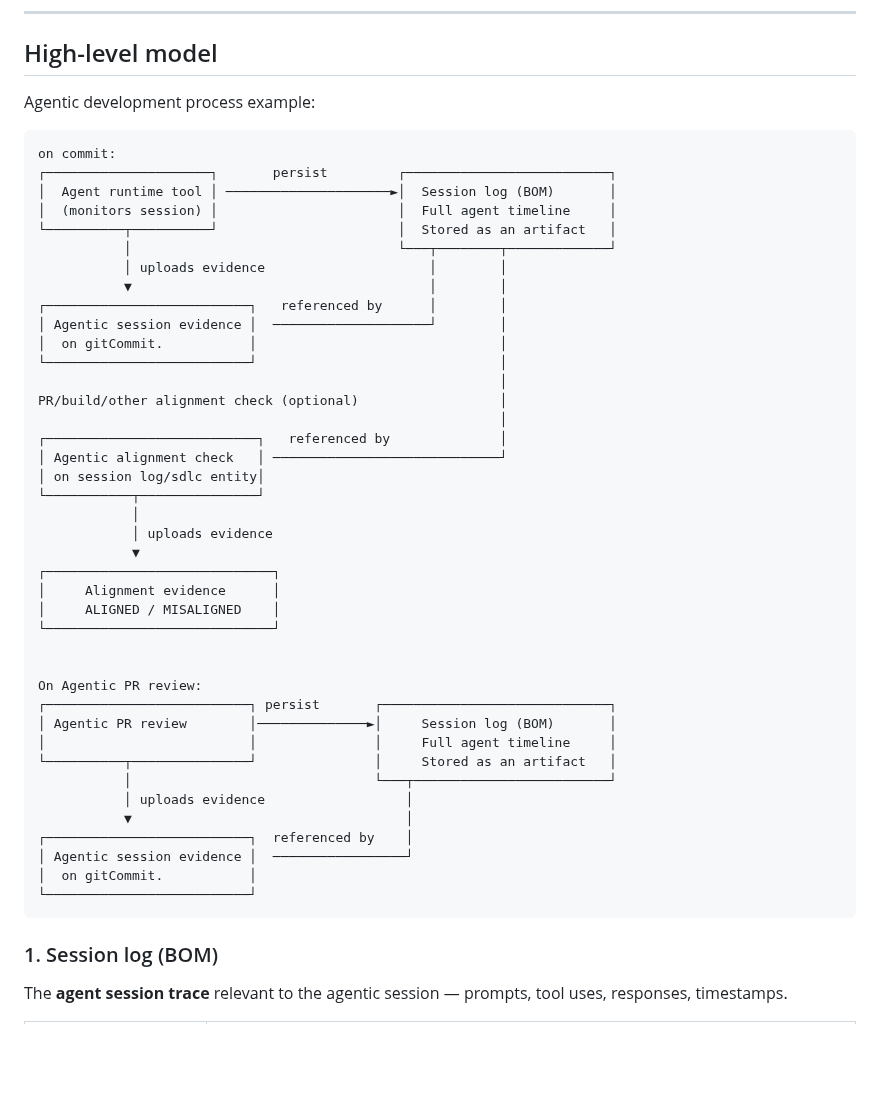
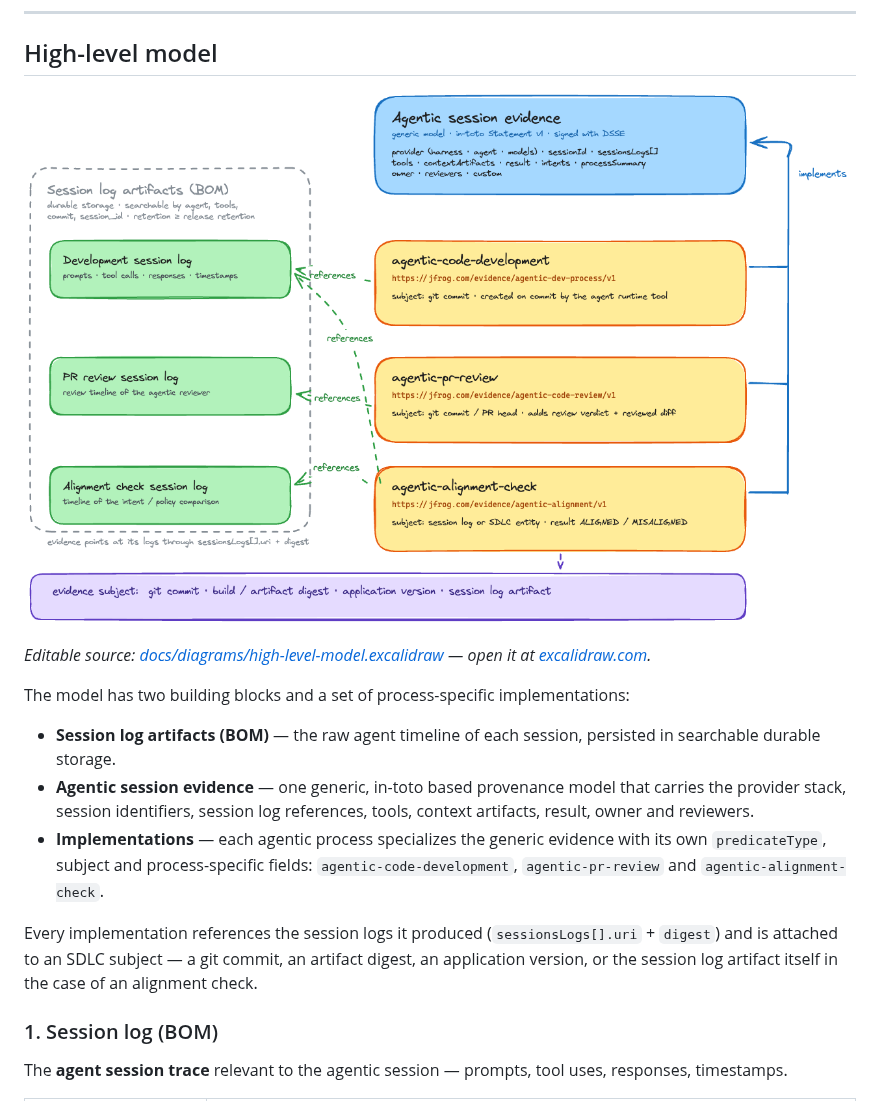
Before and after one commit to jfrog/agentic-process-evidence, a Markdown page: README.md, the part around the change. Rendered like a GitHub page; pictures changed too: docs/diagrams/high-level-model.png (added); blank space fills up the shorter version.

Commit message:
add readme visulizations

````diff
--- a/README.md
+++ b/README.md
@@ -46,50 +46,17 @@ By attaching **in-toto-style evidence** to git commits, artifacts and applicatio
 
 ## High-level model
 
-Agentic development process example:
+![Agentic session evidence model: session log artifacts, the generic agentic session evidence, and its agentic-code-development, agentic-pr-review and agentic-alignment-check implementations](docs/diagrams/high-level-model.png)
 
-```
-on commit:
-┌─────────────────────┐       persist         ┌──────────────────────────┐
-│  Agent runtime tool │ ─────────────────────►│  Session log (BOM)       │
-│  (monitors session) │                       │  Full agent timeline     │
-└──────────┬──────────┘                       │  Stored as an artifact   │
-           │                                  └───┬────────┬─────────────┘
-           │ uploads evidence                     │        │
-           ▼                                      │        │
-┌──────────────────────────┐   referenced by      │        │
-│ Agentic session evidence │  ────────────────────┘        │
-│  on gitCommit.           │                               │
-└──────────────────────────┘                               │
-                                                           │
-PR/build/other alignment check (optional)                  │
-                                                           │
-┌───────────────────────────┐   referenced by              │
-│ Agentic alignment check   │ ─────────────────────────────┘
-│ on session log/sdlc entity│
-└───────────┬───────────────┘
-            │
-            │ uploads evidence
-            ▼
-┌─────────────────────────────┐
-│     Alignment evidence      │
-│     ALIGNED / MISALIGNED    │
-└─────────────────────────────┘
+*Editable source: [docs/diagrams/high-level-model.excalidraw](docs/diagrams/high-level-model.excalidraw) — open it at [excalidraw.com](https://excalidraw.com).*
 
+The model has two building blocks and a set of process-specific implementations:
 
-On Agentic PR review:
-┌──────────────────────────┐ persist       ┌─────────────────────────────┐
-│ Agentic PR review        │──────────────►│     Session log (BOM)       │
-│                          │               │     Full agent timeline     │
-└──────────┬───────────────┘               │     Stored as an artifact   │
-           │                               └───┬─────────────────────────┘
-           │ uploads evidence                  │
-           ▼                                   │
-┌──────────────────────────┐  referenced by    │
-│ Agentic session evidence │  ─────────────────┘
-│  on gitCommit.           │
-└──────────────────────────┘
-```
+- **Session log artifacts (BOM)** — the raw agent timeline of each session, persisted in searchable durable storage.
+- **Agentic session evidence** — one generic, in-toto based provenance model that carries the provider stack, session identifiers, session log references, tools, context artifacts, result, owner and reviewers.
+- **Implementations** — each agentic process specializes the generic evidence with its own `predicateType`, subject and process-specific fields: `agentic-code-development`, `agentic-pr-review` and `agentic-alignment-check`.
+
+Every implementation references the session logs it produced (`sessionsLogs[].uri` + `digest`) and is attached to an SDLC subject — a git commit, an artifact digest, an application version, or the session log artifact itself in the case of an alignment check.
 
 ### 1. Session log (BOM)
 
````
Also changed, not shown: 2 other files.
